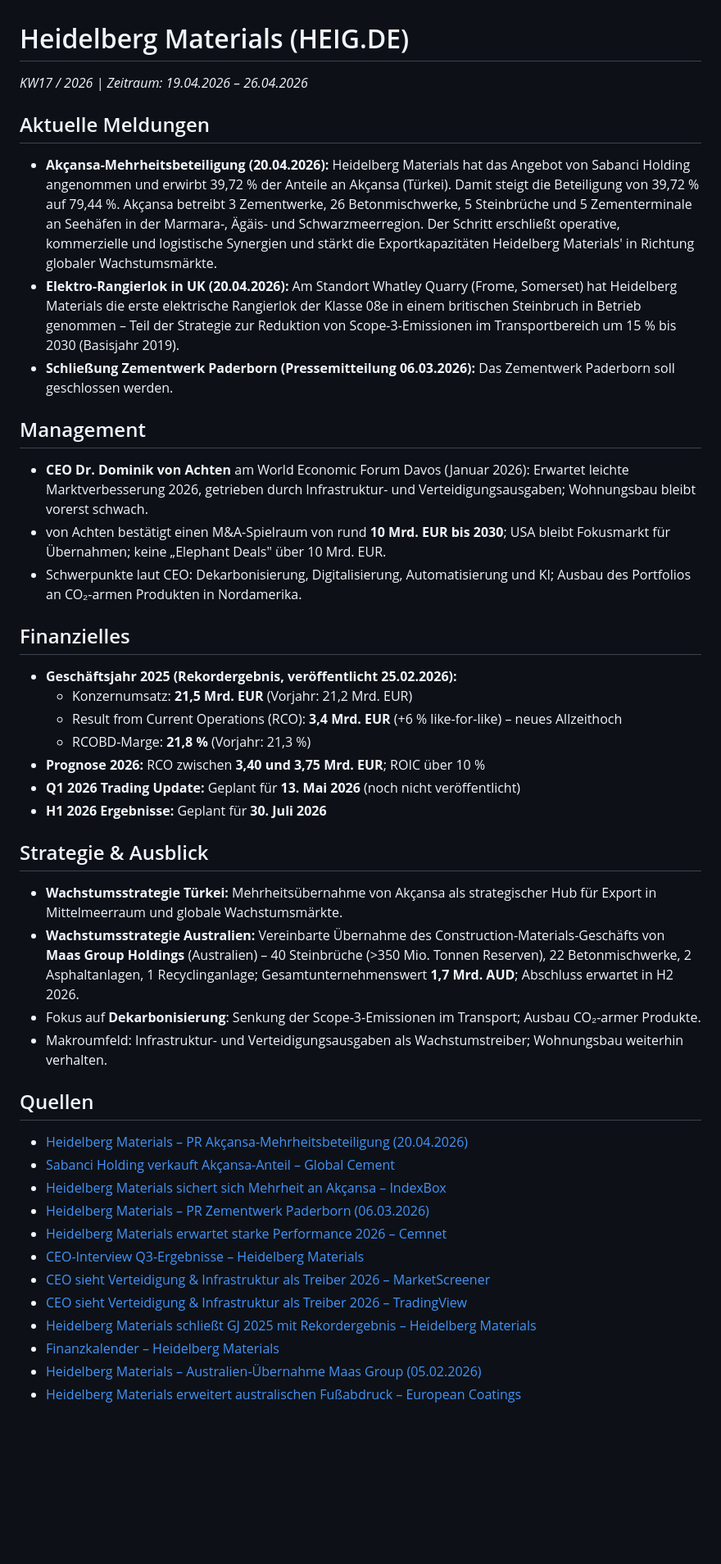
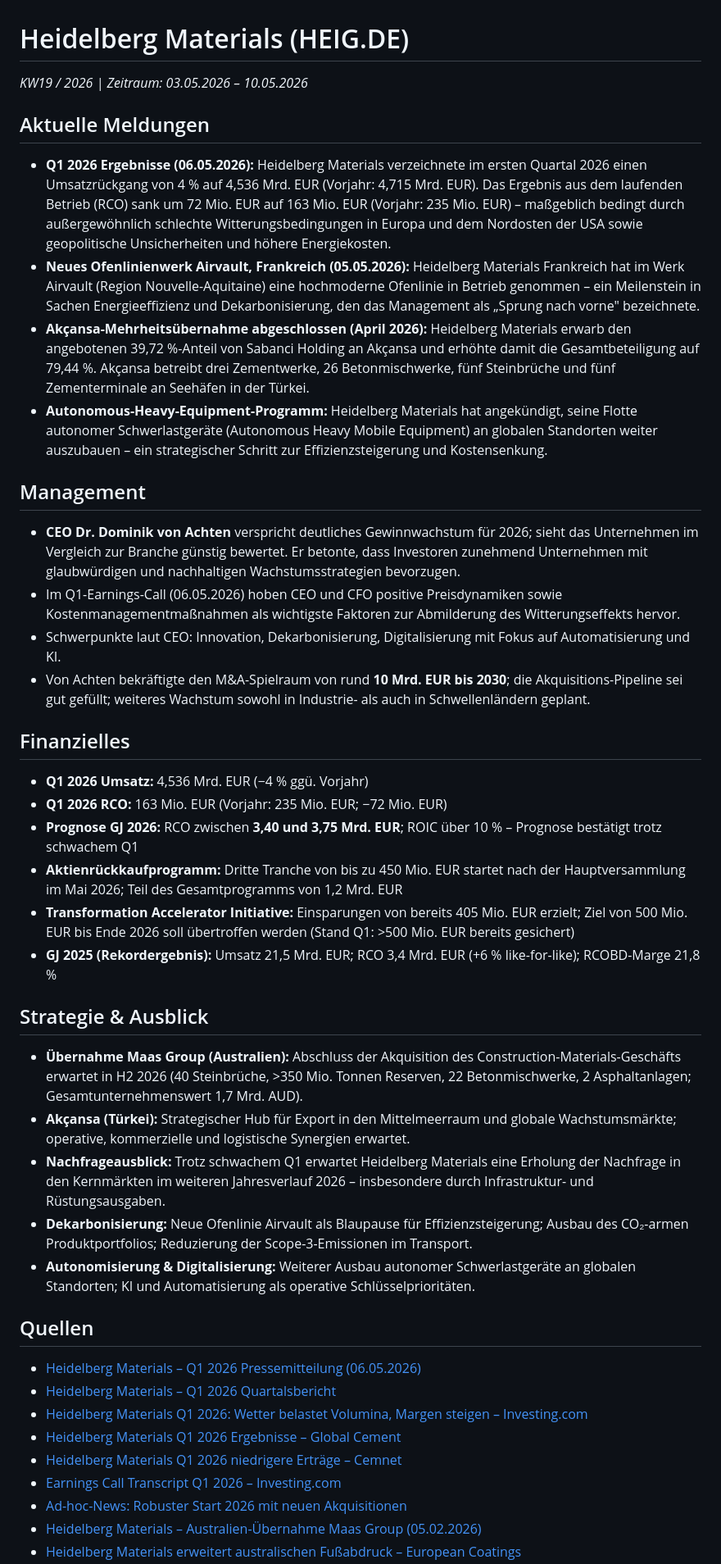
Before and after one commit to LennartH86/investor-information, a Markdown page: results/10_heidelberg_materials.md, the part around one of its changes. Shown at 82% size. Drawn GitHub-style; blank space fills up the shorter version.

Commit message:
Heidelberg Materials: Recherche KW19-2026

```diff
--- a/results/10_heidelberg_materials.md
+++ b/results/10_heidelberg_materials.md
@@ -1,41 +1,40 @@
 # Heidelberg Materials (HEIG.DE)
-_KW17 / 2026 | Zeitraum: 19.04.2026 – 26.04.2026_
+_KW19 / 2026 | Zeitraum: 03.05.2026 – 10.05.2026_
 
 ## Aktuelle Meldungen
-- **Akçansa-Mehrheitsbeteiligung (20.04.2026):** Heidelberg Materials hat das Angebot von Sabanci Holding angenommen und erwirbt 39,72 % der Anteile an Akçansa (Türkei). Damit steigt die Beteiligung von 39,72 % auf 79,44 %. Akçansa betreibt 3 Zementwerke, 26 Betonmischwerke, 5 Steinbrüche und 5 Zementerminale an Seehäfen in der Marmara-, Ägäis- und Schwarzmeerregion. Der Schritt erschließt operative, kommerzielle und logistische Synergien und stärkt die Exportkapazitäten Heidelberg Materials' in Richtung globaler Wachstumsmärkte.
-- **Elektro-Rangierlok in UK (20.04.2026):** Am Standort Whatley Quarry (Frome, Somerset) hat Heidelberg Materials die erste elektrische Rangierlok der Klasse 08e in einem britischen Steinbruch in Betrieb genommen – Teil der Strategie zur Reduktion von Scope-3-Emissionen im Transportbereich um 15 % bis 2030 (Basisjahr 2019).
-- **Schließung Zementwerk Paderborn (Pressemitteilung 06.03.2026):** Das Zementwerk Paderborn soll geschlossen werden.
+- **Q1 2026 Ergebnisse (06.05.2026):** Heidelberg Materials verzeichnete im ersten Quartal 2026 einen Umsatzrückgang von 4 % auf 4,536 Mrd. EUR (Vorjahr: 4,715 Mrd. EUR). Das Ergebnis aus dem laufenden Betrieb (RCO) sank um 72 Mio. EUR auf 163 Mio. EUR (Vorjahr: 235 Mio. EUR) – maßgeblich bedingt durch außergewöhnlich schlechte Witterungsbedingungen in Europa und dem Nordosten der USA sowie geopolitische Unsicherheiten und höhere Energiekosten.
+- **Neues Ofenlinienwerk Airvault, Frankreich (05.05.2026):** Heidelberg Materials Frankreich hat im Werk Airvault (Region Nouvelle-Aquitaine) eine hochmoderne Ofenlinie in Betrieb genommen – ein Meilenstein in Sachen Energieeffizienz und Dekarbonisierung, den das Management als „Sprung nach vorne" bezeichnete.
+- **Akçansa-Mehrheitsübernahme abgeschlossen (April 2026):** Heidelberg Materials erwarb den angebotenen 39,72 %-Anteil von Sabanci Holding an Akçansa und erhöhte damit die Gesamtbeteiligung auf 79,44 %. Akçansa betreibt drei Zementwerke, 26 Betonmischwerke, fünf Steinbrüche und fünf Zementerminale an Seehäfen in der Türkei.
+- **Autonomous-Heavy-Equipment-Programm:** Heidelberg Materials hat angekündigt, seine Flotte autonomer Schwerlastgeräte (Autonomous Heavy Mobile Equipment) an globalen Standorten weiter auszubauen – ein strategischer Schritt zur Effizienzsteigerung und Kostensenkung.
 
 ## Management
-- **CEO Dr. Dominik von Achten** am World Economic Forum Davos (Januar 2026): Erwartet leichte Marktverbesserung 2026, getrieben durch Infrastruktur- und Verteidigungsausgaben; Wohnungsbau bleibt vorerst schwach.
-- von Achten bestätigt einen M&A-Spielraum von rund **10 Mrd. EUR bis 2030**; USA bleibt Fokusmarkt für Übernahmen; keine „Elephant Deals" über 10 Mrd. EUR.
-- Schwerpunkte laut CEO: Dekarbonisierung, Digitalisierung, Automatisierung und KI; Ausbau des Portfolios an CO₂-armen Produkten in Nordamerika.
+- **CEO Dr. Dominik von Achten** verspricht deutliches Gewinnwachstum für 2026; sieht das Unternehmen im Vergleich zur Branche günstig bewertet. Er betonte, dass Investoren zunehmend Unternehmen mit glaubwürdigen und nachhaltigen Wachstumsstrategien bevorzugen.
+- Im Q1-Earnings-Call (06.05.2026) hoben CEO und CFO positive Preisdynamiken sowie Kostenmanagementmaßnahmen als wichtigste Faktoren zur Abmilderung des Witterungseffekts hervor.
+- Schwerpunkte laut CEO: Innovation, Dekarbonisierung, Digitalisierung mit Fokus auf Automatisierung und KI.
+- Von Achten bekräftigte den M&A-Spielraum von rund **10 Mrd. EUR bis 2030**; die Akquisitions-Pipeline sei gut gefüllt; weiteres Wachstum sowohl in Industrie- als auch in Schwellenländern geplant.
 
 ## Finanzielles
-- **Geschäftsjahr 2025 (Rekordergebnis, veröffentlicht 25.02.2026):**
-  - Konzernumsatz: **21,5 Mrd. EUR** (Vorjahr: 21,2 Mrd. EUR)
-  - Result from Current Operations (RCO): **3,4 Mrd. EUR** (+6 % like-for-like) – neues Allzeithoch
-  - RCOBD-Marge: **21,8 %** (Vorjahr: 21,3 %)
-- **Prognose 2026:** RCO zwischen **3,40 und 3,75 Mrd. EUR**; ROIC über 10 %
-- **Q1 2026 Trading Update:** Geplant für **13. Mai 2026** (noch nicht veröffentlicht)
-- **H1 2026 Ergebnisse:** Geplant für **30. Juli 2026**
+- **Q1 2026 Umsatz:** 4,536 Mrd. EUR (−4 % ggü. Vorjahr)
+- **Q1 2026 RCO:** 163 Mio. EUR (Vorjahr: 235 Mio. EUR; −72 Mio. EUR)
+- **Prognose GJ 2026:** RCO zwischen **3,40 und 3,75 Mrd. EUR**; ROIC über 10 % – Prognose bestätigt trotz schwachem Q1
+- **Aktienrückkaufprogramm:** Dritte Tranche von bis zu 450 Mio. EUR startet nach der Hauptversammlung im Mai 2026; Teil des Gesamtprogramms von 1,2 Mrd. EUR
+- **Transformation Accelerator Initiative:** Einsparungen von bereits 405 Mio. EUR erzielt; Ziel von 500 Mio. EUR bis Ende 2026 soll übertroffen werden (Stand Q1: >500 Mio. EUR bereits gesichert)
+- **GJ 2025 (Rekordergebnis):** Umsatz 21,5 Mrd. EUR; RCO 3,4 Mrd. EUR (+6 % like-for-like); RCOBD-Marge 21,8 %
 
 ## Strategie & Ausblick
-- **Wachstumsstrategie Türkei:** Mehrheitsübernahme von Akçansa als strategischer Hub für Export in Mittelmeerraum und globale Wachstumsmärkte.
-- **Wachstumsstrategie Australien:** Vereinbarte Übernahme des Construction-Materials-Geschäfts von **Maas Group Holdings** (Australien) – 40 Steinbrüche (>350 Mio. Tonnen Reserven), 22 Betonmischwerke, 2 Asphaltanlagen, 1 Recyclinganlage; Gesamtunternehmenswert **1,7 Mrd. AUD**; Abschluss erwartet in H2 2026.
-- Fokus auf **Dekarbonisierung**: Senkung der Scope-3-Emissionen im Transport; Ausbau CO₂-armer Produkte.
-- Makroumfeld: Infrastruktur- und Verteidigungsausgaben als Wachstumstreiber; Wohnungsbau weiterhin verhalten.
+- **Übernahme Maas Group (Australien):** Abschluss der Akquisition des Construction-Materials-Geschäfts erwartet in H2 2026 (40 Steinbrüche, >350 Mio. Tonnen Reserven, 22 Betonmischwerke, 2 Asphaltanlagen; Gesamtunternehmenswert 1,7 Mrd. AUD).
+- **Akçansa (Türkei):** Strategischer Hub für Export in den Mittelmeerraum und globale Wachstumsmärkte; operative, kommerzielle und logistische Synergien erwartet.
+- **Nachfrageausblick:** Trotz schwachem Q1 erwartet Heidelberg Materials eine Erholung der Nachfrage in den Kernmärkten im weiteren Jahresverlauf 2026 – insbesondere durch Infrastruktur- und Rüstungsausgaben.
+- **Dekarbonisierung:** Neue Ofenlinie Airvault als Blaupause für Effizienzsteigerung; Ausbau des CO₂-armen Produktportfolios; Reduzierung der Scope-3-Emissionen im Transport.
+- **Autonomisierung & Digitalisierung:** Weiterer Ausbau autonomer Schwerlastgeräte an globalen Standorten; KI und Automatisierung als operative Schlüsselprioritäten.
 
 ## Quellen
-- [Heidelberg Materials – PR Akçansa-Mehrheitsbeteiligung (20.04.2026)](https://www.heidelbergmaterials.com/en/pr-2026-04-20)
-- [Sabanci Holding verkauft Akçansa-Anteil – Global Cement](https://www.globalcement.com/news/20670-sabanci-holding-to-sell-akcansa-stake-to-heidelberg-materials)
-- [Heidelberg Materials sichert sich Mehrheit an Akçansa – IndexBox](https://www.indexbox.io/blog/heidelberg-materials-secures-majority-stake-in-akcansa-to-strengthen-turkish-market-position/)
-- [Heidelberg Materials – PR Zementwerk Paderborn (06.03.2026)](https://www.heidelbergmaterials.com/en/pr-2026-03-06)
-- [Heidelberg Materials erwartet starke Performance 2026 – Cemnet](https://www.cemnet.com/News/story/180669/heidelberg-materials-expects-a-strong-performance-in-2026.html)
-- [CEO-Interview Q3-Ergebnisse – Heidelberg Materials](https://www.heidelbergmaterials.com/en/media/49393)
-- [CEO sieht Verteidigung & Infrastruktur als Treiber 2026 – MarketScreener](https://www.marketscreener.com/news/heidelberg-materials-sees-defence-infrastructure-driving-construction-in-2026-ceo-says-at-davos-ce7e58d2d988f32c)
-- [CEO sieht Verteidigung & Infrastruktur als Treiber 2026 – TradingView](https://www.tradingview.com/news/reuters.com,2026:newsml_L1N3YM0JK:0-heidelberg-materials-sees-defence-infrastructure-driving-construction-in-2026-ceo-says-at-davos/)
-- [Heidelberg Materials schließt GJ 2025 mit Rekordergebnis – Heidelberg Materials](https://www.heidelbergmaterials.com/en/pr-2026-02-25)
-- [Finanzkalender – Heidelberg Materials](https://www.heidelbergmaterials.com/en/investor-relations/financial-calendar)
+- [Heidelberg Materials – Q1 2026 Pressemitteilung (06.05.2026)](https://www.heidelbergmaterials.com/system/files/2026-05/HM_EN_260506.pdf)
+- [Heidelberg Materials – Q1 2026 Quartalsbericht](https://www.heidelbergmaterials.com/system/files/2026-05/HM_Q1_Quarterly%20Statement%202026.pdf)
+- [Heidelberg Materials Q1 2026: Wetter belastet Volumina, Margen steigen – Investing.com](https://www.investing.com/news/company-news/heidelberg-materials-q1-2026-slides-weather-hits-volumes-margins-rise-93CH-4664187)
+- [Heidelberg Materials Q1 2026 Ergebnisse – Global Cement](https://www.globalcement.com/news/20733-heidelberg-materials-reports-financial-results-for-first-quarter-of-2026)
+- [Heidelberg Materials Q1 2026 niedrigere Erträge – Cemnet](https://www.cemnet.com/News/story/181301/heidelberg-materials-reports-lower-1q26-earnings.html)
+- [Earnings Call Transcript Q1 2026 – Investing.com](https://www.investing.com/news/transcripts/earnings-call-transcript-heidelberg-materials-q1-2026-results-show-resilience-93CH-4663550)
+- [Ad-hoc-News: Robuster Start 2026 mit neuen Akquisitionen](https://www.ad-hoc-news.de/boerse/news/ueberblick/heidelberg-materials-stock-de0006047004-robust-start-to-2026-with-new/69297324)
 - [Heidelberg Materials – Australien-Übernahme Maas Group (05.02.2026)](https://www.heidelbergmaterials.com/en/pr-2026-02-05)
 - [Heidelberg Materials erweitert australischen Fußabdruck – European Coatings](https://www.european-coatings.com/news/markets-companies/heidelberg-materials-expands-australian-footprint-with-maas-group-acquisition/)
```
Also changed, not shown: other parts of results/10_heidelberg_materials.md (+4 -1 lines).
